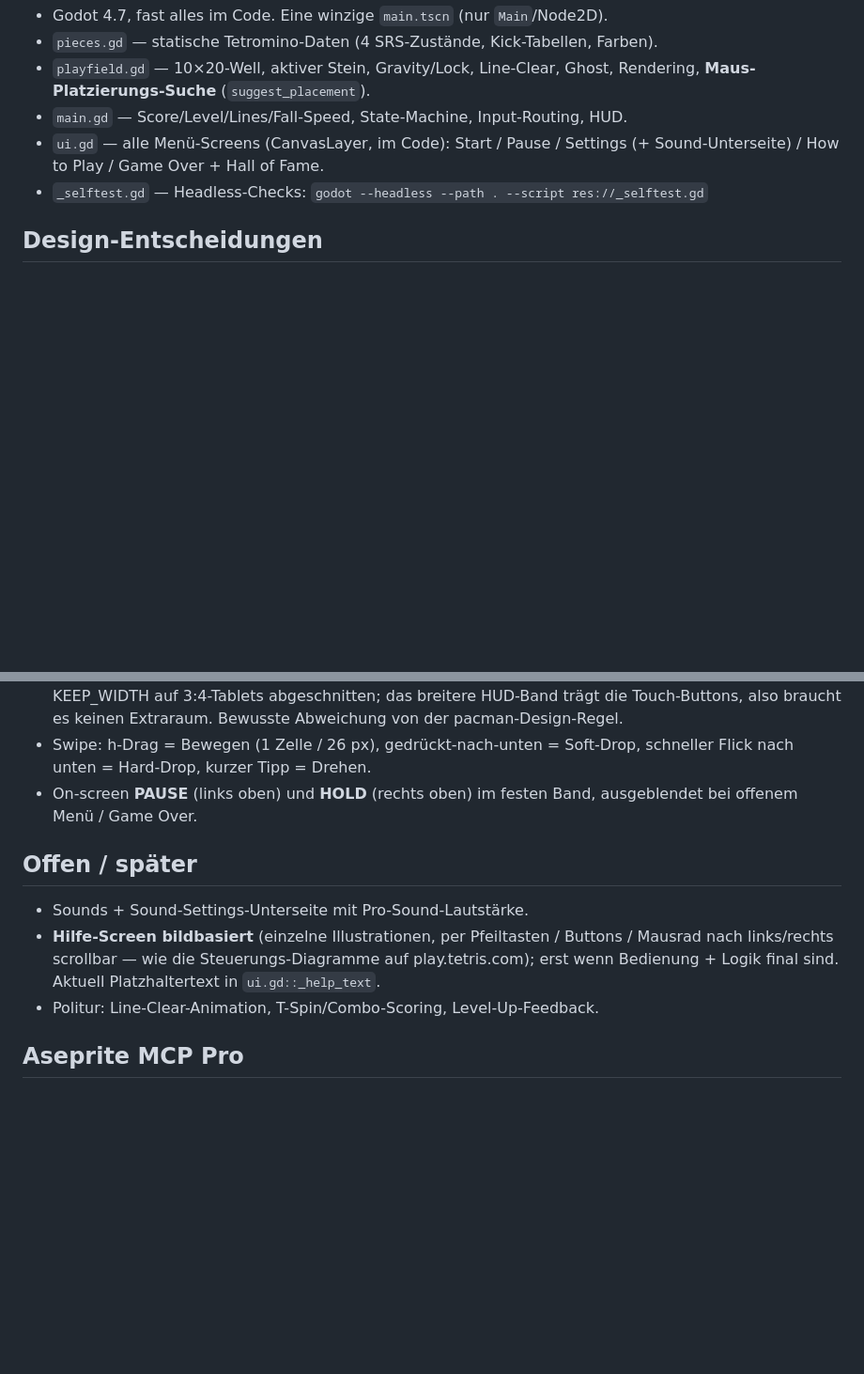
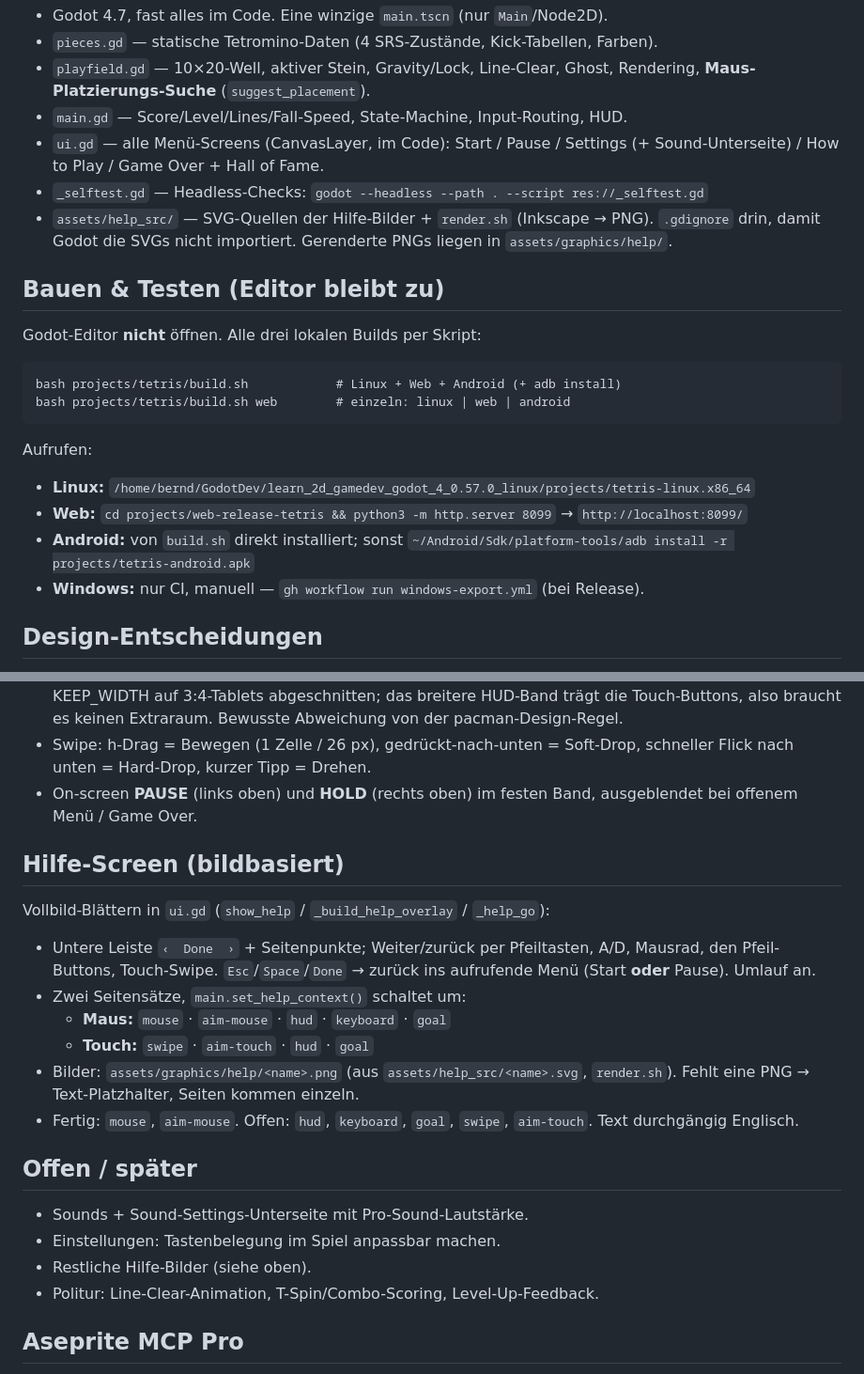
Before and after one commit to theodorthg/tetris, a Markdown page: CLAUDE.md, 2 parts joined by grey strips. Shown at 94% size. Drawn GitHub-style; blank space fills up the shorter version.

Commit message:
docs: build.sh / run commands + help-screen section in project CLAUDE.md

````diff
--- a/CLAUDE.md
+++ b/CLAUDE.md
@@ -13,6 +13,25 @@ Ergänzt die übergeordnete `CLAUDE.md` unter
 - `ui.gd` — alle Menü-Screens (CanvasLayer, im Code): Start / Pause /
   Settings (+ Sound-Unterseite) / How to Play / Game Over + Hall of Fame.
 - `_selftest.gd` — Headless-Checks: `godot --headless --path . --script res://_selftest.gd`
+- `assets/help_src/` — SVG-Quellen der Hilfe-Bilder + `render.sh` (Inkscape → PNG).
+  `.gdignore` drin, damit Godot die SVGs nicht importiert. Gerenderte PNGs liegen
+  in `assets/graphics/help/`.
+
+## Bauen & Testen (Editor bleibt zu)
+
+Godot-Editor **nicht** öffnen. Alle drei lokalen Builds per Skript:
+
+```
+bash projects/tetris/build.sh            # Linux + Web + Android (+ adb install)
+bash projects/tetris/build.sh web        # einzeln: linux | web | android
+```
+
+Aufrufen:
+- **Linux:** `/home/bernd/GodotDev/learn_2d_gamedev_godot_4_0.57.0_linux/projects/tetris-linux.x86_64`
+- **Web:** `cd projects/web-release-tetris && python3 -m http.server 8099` → `http://localhost:8099/`
+- **Android:** von `build.sh` direkt installiert; sonst
+  `~/Android/Sdk/platform-tools/adb install -r projects/tetris-android.apk`
+- **Windows:** nur CI, manuell — `gh workflow run windows-export.yml` (bei Release).
 
 ## Design-Entscheidungen
 
@@ -45,13 +64,25 @@ Ergänzt die übergeordnete `CLAUDE.md` unter
 - On-screen **PAUSE** (links oben) und **HOLD** (rechts oben) im festen Band,
   ausgeblendet bei offenem Menü / Game Over.
 
+## Hilfe-Screen (bildbasiert)
+
+Vollbild-Blättern in `ui.gd` (`show_help` / `_build_help_overlay` / `_help_go`):
+- Untere Leiste `‹  Done  ›` + Seitenpunkte; Weiter/zurück per Pfeiltasten, A/D,
+  Mausrad, den Pfeil-Buttons, Touch-Swipe. `Esc`/`Space`/`Done` → zurück ins
+  aufrufende Menü (Start **oder** Pause). Umlauf an.
+- Zwei Seitensätze, `main.set_help_context()` schaltet um:
+  - **Maus:** `mouse` · `aim-mouse` · `hud` · `keyboard` · `goal`
+  - **Touch:** `swipe` · `aim-touch` · `hud` · `goal`
+- Bilder: `assets/graphics/help/<name>.png` (aus `assets/help_src/<name>.svg`,
+  `render.sh`). Fehlt eine PNG → Text-Platzhalter, Seiten kommen einzeln.
+- Fertig: `mouse`, `aim-mouse`. Offen: `hud`, `keyboard`, `goal`, `swipe`,
+  `aim-touch`. Text durchgängig Englisch.
+
 ## Offen / später
 
 - Sounds + Sound-Settings-Unterseite mit Pro-Sound-Lautstärke.
-- **Hilfe-Screen bildbasiert** (einzelne Illustrationen, per Pfeiltasten /
-  Buttons / Mausrad nach links/rechts scrollbar — wie die Steuerungs-Diagramme
-  auf play.tetris.com); erst wenn Bedienung + Logik final sind. Aktuell
-  Platzhaltertext in `ui.gd::_help_text`.
+- Einstellungen: Tastenbelegung im Spiel anpassbar machen.
+- Restliche Hilfe-Bilder (siehe oben).
 - Politur: Line-Clear-Animation, T-Spin/Combo-Scoring, Level-Up-Feedback.
 
 ## Aseprite MCP Pro
````
